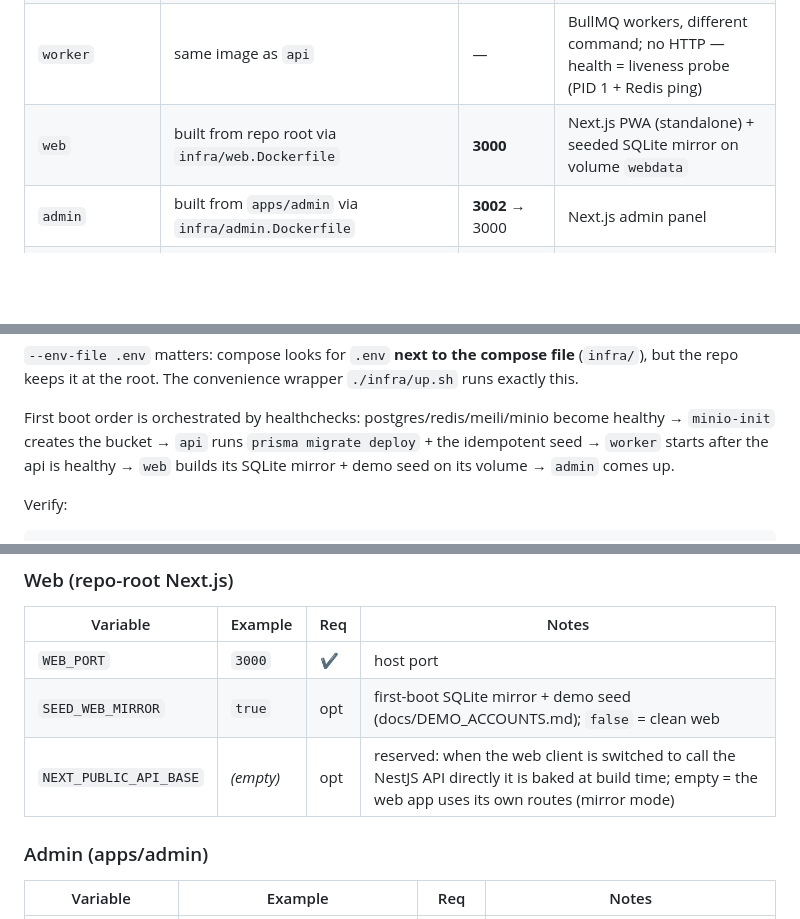
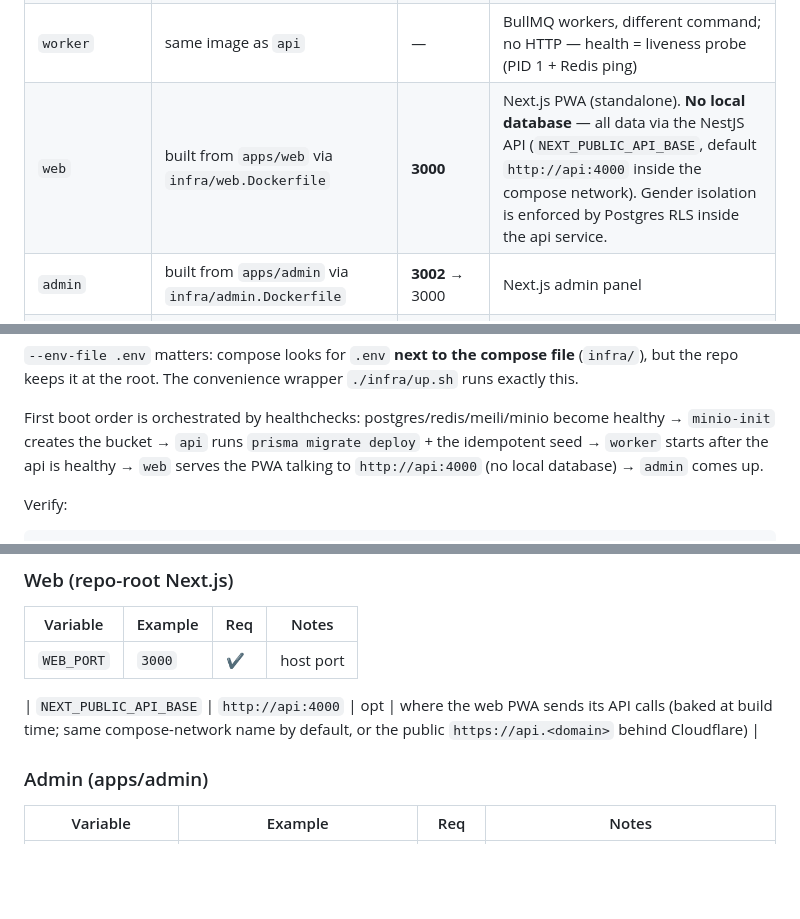
Before and after one commit to sharif418/sunnah-life-app, a Markdown page: docs/DEPLOY_COOLIFY.md, 3 parts joined by grey strips. GitHub-like rendering; blank space fills up the shorter version.

Commit message:
B8: docs/AUDIT.md (§4–9 requirement table, honest Done/Partial/Not-done + proofs) + DEPLOY_COOLIFY.md de-mirrored (web=API-only, no webdata)

```diff
--- a/docs/DEPLOY_COOLIFY.md
+++ b/docs/DEPLOY_COOLIFY.md
@@ -36,7 +36,7 @@ docs when you change it.
 | `meilisearch` | getmeili/meilisearch:v1.54.0 | — (internal) | Bengali typo-tolerant search; volume `meili` |
 | `api` | built from the repo root (`apps/api` + `packages/content`) via `infra/api.Dockerfile` | **4000** | NestJS; runs migrations + idempotent seed then serves |
 | `worker` | same image as `api` | — | BullMQ workers, different command; no HTTP — health = liveness probe (PID 1 + Redis ping) |
-| `web` | built from repo root via `infra/web.Dockerfile` | **3000** | Next.js PWA (standalone) + seeded SQLite mirror on volume `webdata` |
+| `web` | built from `apps/web` via `infra/web.Dockerfile` | **3000** | Next.js PWA (standalone). **No local database** — all data via the NestJS API (`NEXT_PUBLIC_API_BASE`, default `http://api:4000` inside the compose network). Gender isolation is enforced by Postgres RLS inside the api service. |
 | `admin` | built from `apps/admin` via `infra/admin.Dockerfile` | **3002** → 3000 | Next.js admin panel |
 | `proxy` (optional profile) | caddy:2-alpine | 80/443 | reverse proxy; Cloudflare sits in front anyway |
 
@@ -68,7 +68,7 @@ docker compose --env-file .env -f infra/docker-compose.yml up -d --build
 First boot order is orchestrated by healthchecks: postgres/redis/meili/minio
 become healthy → `minio-init` creates the bucket → `api` runs
 `prisma migrate deploy` + the idempotent seed → `worker` starts after the api
-is healthy → `web` builds its SQLite mirror + demo seed on its volume →
+is healthy → `web` serves the PWA talking to `http://api:4000` (no local database) →
 `admin` comes up.
 
 Verify:
@@ -188,8 +188,8 @@ per `apps/api/src/config/env.validation.ts`.)
 | Variable | Example | Req | Notes |
 |---|---|---|---|
 | `WEB_PORT` | `3000` | ✔ | host port |
-| `SEED_WEB_MIRROR` | `true` | opt | first-boot SQLite mirror + demo seed (docs/DEMO_ACCOUNTS.md); `false` = clean web |
-| `NEXT_PUBLIC_API_BASE` | *(empty)* | opt | reserved: when the web client is switched to call the NestJS API directly it is baked at build time; empty = the web app uses its own routes (mirror mode) |
+
+| `NEXT_PUBLIC_API_BASE` | `http://api:4000` | opt | where the web PWA sends its API calls (baked at build time; same compose-network name by default, or the public `https://api.<domain>` behind Cloudflare) |
 
 ### Admin (apps/admin)
 
```
Also changed, not shown: other parts of docs/DEPLOY_COOLIFY.md (+3 -3 lines), docs/AUDIT.md (added, +82 -0 lines).
